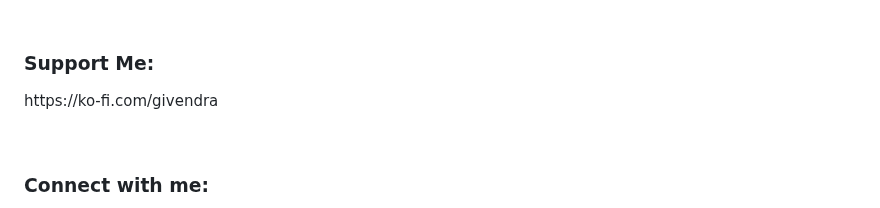
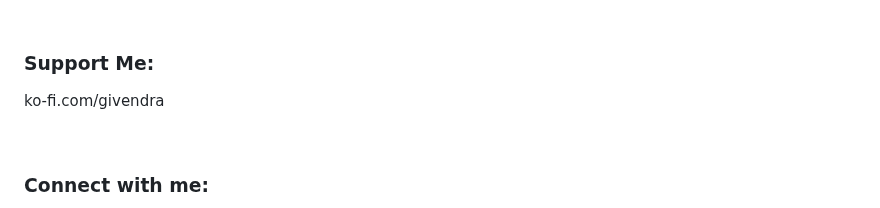
Before and after one commit to iamgiven/iamgiven, a Markdown page: README.md, the part around one of its changes. Drawn GitHub-style.

```diff
--- a/README.md
+++ b/README.md
@@ -15,7 +14,7 @@
 <p>ㅤㅤㅤㅤㅤㅤㅤㅤㅤㅤㅤㅤㅤㅤㅤ</p>
 
 <h3 align="left">Support Me:</h3>
-<p align="left">https://ko-fi.com/givendra</p>
+<p align="left">ko-fi.com/givendra</p>
 
 <p>ㅤㅤㅤㅤㅤㅤㅤㅤㅤㅤㅤㅤㅤㅤㅤ</p>
 
```
Also changed, not shown: other parts of README.md (+0 -1 lines).
